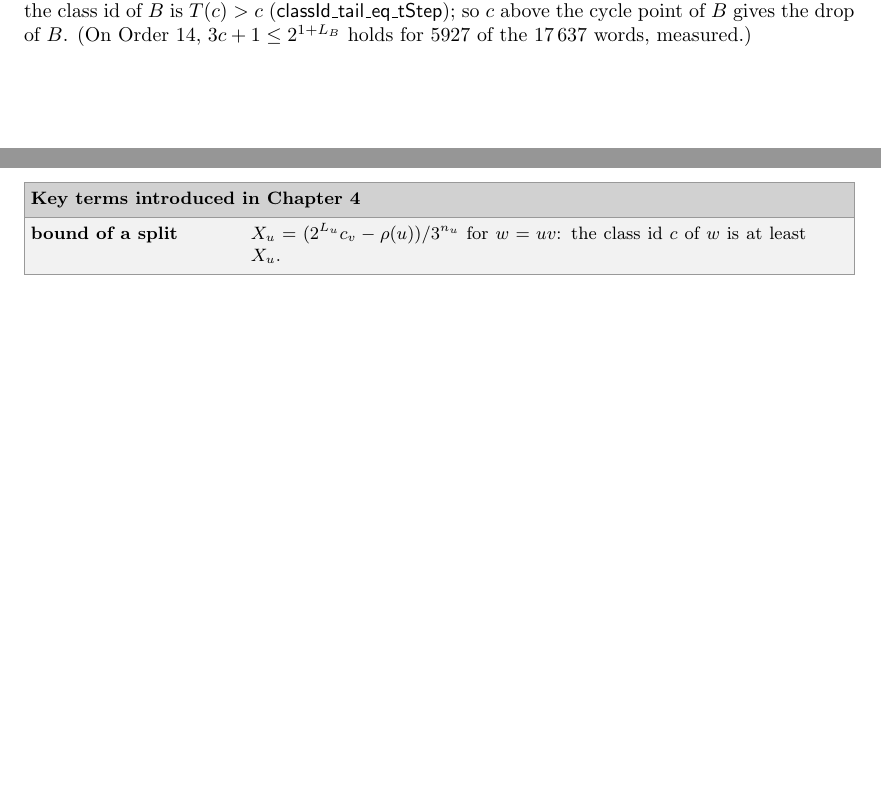
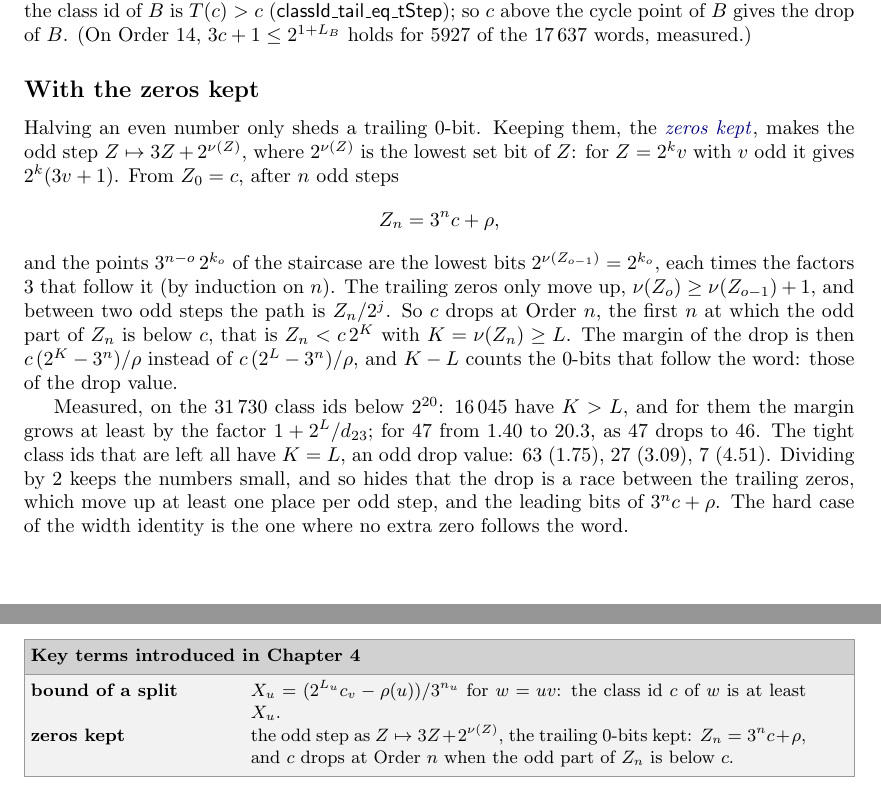
Before and after one commit to druud/Collatz-but-stop-at-the-drop, a LaTeX document (src/R_collatz_stop_at_the_drop_3.tex): two parts of page 13 of 23, joined at a grey line, cut so that both start at the same text, the shorter picture padded with empty space. Compiled offline with pdfLaTeX.

Commit message:
Paper 3, Ch. 4: With the zeros kept (Z -> 3Z + 2^nu(Z)); changelogs
Co-Authored-By: Claude Opus 5.5 <noreply@anthropic.com>

```diff
--- a/src/R_collatz_stop_at_the_drop_3.tex
+++ b/src/R_collatz_stop_at_the_drop_3.tex
@@ -858,10 +858,35 @@ $c$, the class id of $\bw{1}\,B$, has $3c + 1 \le 2^{1 + L_B}$, the class id of
 $T(c) > c$ (\lean{classId\_tail\_eq\_tStep}); so $c$ above the cycle point of $B$ gives the
 drop of $B$. (On Order $14$, $3c + 1 \le 2^{1 + L_B}$ holds for $5927$ of the $17\,637$ words, measured.)
 
+\subsection*{With the zeros kept}
+% 13 Nov 2026 (B38): the trailing 0-bits kept; _tmp/bits_01/zeros.py.
+
+\termhere{zeroskept}Halving an even number only sheds a trailing $0$-bit. Keeping them, the \keyterm{zeroskept}{zeros kept}, makes the odd step
+$Z \mapsto 3Z + 2^{\nu(Z)}$, where $2^{\nu(Z)}$ is the lowest set bit of $Z$: for $Z = 2^k v$
+with $v$ odd it gives $2^k(3v + 1)$. From $Z_0 = c$, after $n$ odd steps
+\[
+Z_n = 3^n c + \rho ,
+\]
+and the points $3^{n-o}\,2^{k_o}$ of the staircase are the lowest bits $2^{\nu(Z_{o-1})} = 2^{k_o}$,
+each times the factors $3$ that follow it (by induction on $n$). The trailing zeros only move
+up, $\nu(Z_o) \ge \nu(Z_{o-1}) + 1$, and between two odd steps the path is $Z_n/2^j$. So $c$
+drops at Order $n$, the first $n$ at which the odd part of $Z_n$ is below $c$, that is $Z_n < c\,2^K$ with
+$K = \nu(Z_n) \ge L$. The margin of the drop is then $c\,(2^K - 3^n)/\rho$ instead of
+$c\,(2^L - 3^n)/\rho$, and $K - L$ counts the $0$-bits that follow the word: those of the drop value.
+
+Measured, on the $31\,730$ class ids below $2^{20}$: $16\,045$ have $K > L$, and for them the
+margin grows at least by the factor $1 + 2^L/d_{23}$; for $47$ from $1.40$ to $20.3$, as $47$
+drops to $46$. The tight class ids that are left all have $K = L$, an odd drop value: $63$
+($1.75$), $27$ ($3.09$), $7$ ($4.51$). Dividing by $2$ keeps the numbers small, and so hides
+that the drop is a race between the trailing zeros, which move up at least one place per odd
+step, and the leading bits of $3^n c + \rho$. The hard case of the width identity is the one
+where no extra zero follows the word.
+
 \nopagebreak
 
 \begin{wordbox}
-\boxhere{splitbound}bound of a split\index{bound of a split@\termlink{splitbound}{bound of a split}|textbf} & $X_u = (2^{L_u} c_v - \rho(u))/3^{n_u}$ for $w = uv$: the class id $c$ of $w$ is at least $X_u$.
+\boxhere{splitbound}bound of a split\index{bound of a split@\termlink{splitbound}{bound of a split}|textbf} & $X_u = (2^{L_u} c_v - \rho(u))/3^{n_u}$ for $w = uv$: the class id $c$ of $w$ is at least $X_u$. \\
+\boxhere{zeroskept}zeros kept\index{zeros kept@\termlink{zeroskept}{zeros kept}|textbf} & the odd step as $Z \mapsto 3Z + 2^{\nu(Z)}$, the trailing $0$-bits kept: $Z_n = 3^n c + \rho$, and $c$ drops at Order $n$ when the odd part of $Z_n$ is below $c$.
 \end{wordbox}
 
 \section{The \texorpdfstring{$n$}{n}-th 3-smooth number, without the list}
```
Also changed, not shown: CHANGES.md (+6 -0 lines), R_collatz_stop_at_the_drop_3.pdf, src/R_collatz_stop_at_the_drop_3.ind.
